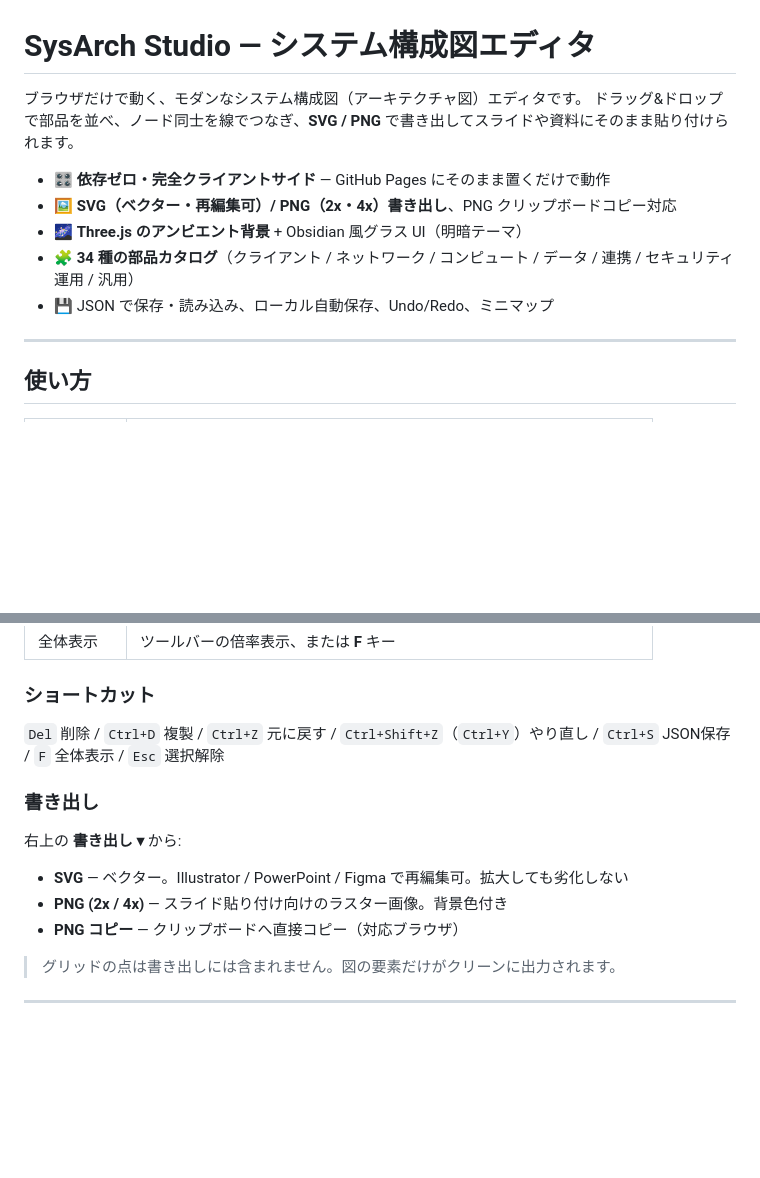
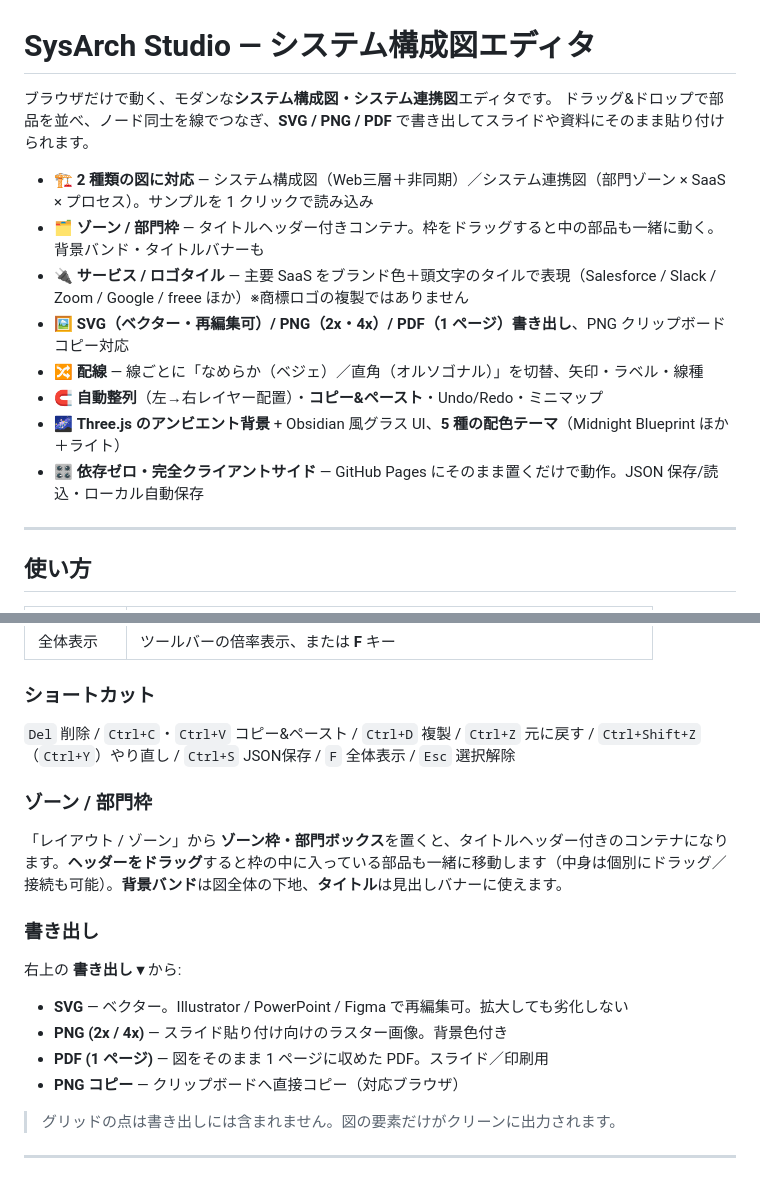
Before and after one commit to akira-kataoka/sysarch-studio, a Markdown page: README.md, 2 parts joined by grey strips. Rendered like a GitHub page; blank space fills up the shorter version.

Commit message:
docs: README を連携図/新機能に合わせて更新
Co-Authored-By: Claude Opus 4.8 <noreply@anthropic.com>

```diff
--- a/README.md
+++ b/README.md
@@ -1,13 +1,16 @@
 # SysArch Studio — システム構成図エディタ
 
-ブラウザだけで動く、モダンなシステム構成図（アーキテクチャ図）エディタです。
-ドラッグ&ドロップで部品を並べ、ノード同士を線でつなぎ、**SVG / PNG** で書き出してスライドや資料にそのまま貼り付けられます。
+ブラウザだけで動く、モダンな**システム構成図・システム連携図**エディタです。
+ドラッグ&ドロップで部品を並べ、ノード同士を線でつなぎ、**SVG / PNG / PDF** で書き出してスライドや資料にそのまま貼り付けられます。
 
-- 🎛 **依存ゼロ・完全クライアントサイド** — GitHub Pages にそのまま置くだけで動作
-- 🖼 **SVG（ベクター・再編集可）/ PNG（2x・4x）書き出し**、PNG クリップボードコピー対応
-- 🌌 **Three.js のアンビエント背景** + Obsidian 風グラス UI（明暗テーマ）
-- 🧩 **34 種の部品カタログ**（クライアント / ネットワーク / コンピュート / データ / 連携 / セキュリティ運用 / 汎用）
-- 💾 JSON で保存・読み込み、ローカル自動保存、Undo/Redo、ミニマップ
+- 🏗 **2 種類の図に対応** — システム構成図（Web三層＋非同期）／システム連携図（部門ゾーン × SaaS × プロセス）。サンプルを 1 クリックで読み込み
+- 🗂 **ゾーン / 部門枠** — タイトルヘッダー付きコンテナ。枠をドラッグすると中の部品も一緒に動く。背景バンド・タイトルバナーも
+- 🔌 **サービス / ロゴタイル** — 主要 SaaS をブランド色＋頭文字のタイルで表現（Salesforce / Slack / Zoom / Google / freee ほか）※商標ロゴの複製ではありません
+- 🖼 **SVG（ベクター・再編集可）/ PNG（2x・4x）/ PDF（1 ページ）書き出し**、PNG クリップボードコピー対応
+- 🔀 **配線** — 線ごとに「なめらか（ベジェ）／直角（オルソゴナル）」を切替、矢印・ラベル・線種
+- 🧲 **自動整列**（左→右レイヤー配置）・**コピー&ペースト**・Undo/Redo・ミニマップ
+- 🌌 **Three.js のアンビエント背景** + Obsidian 風グラス UI、**5 種の配色テーマ**（Midnight Blueprint ほか＋ライト）
+- 🎛 **依存ゼロ・完全クライアントサイド** — GitHub Pages にそのまま置くだけで動作。JSON 保存/読込・ローカル自動保存
 
 ---
 
@@ -24,12 +27,16 @@
 | 全体表示 | ツールバーの倍率表示、または **F** キー |
 
 ### ショートカット
-`Del` 削除 / `Ctrl+D` 複製 / `Ctrl+Z` 元に戻す / `Ctrl+Shift+Z`（`Ctrl+Y`）やり直し / `Ctrl+S` JSON保存 / `F` 全体表示 / `Esc` 選択解除
+`Del` 削除 / `Ctrl+C`・`Ctrl+V` コピー&ペースト / `Ctrl+D` 複製 / `Ctrl+Z` 元に戻す / `Ctrl+Shift+Z`（`Ctrl+Y`）やり直し / `Ctrl+S` JSON保存 / `F` 全体表示 / `Esc` 選択解除
+
+### ゾーン / 部門枠
+「レイアウト / ゾーン」から **ゾーン枠・部門ボックス**を置くと、タイトルヘッダー付きのコンテナになります。**ヘッダーをドラッグ**すると枠の中に入っている部品も一緒に移動します（中身は個別にドラッグ／接続も可能）。**背景バンド**は図全体の下地、**タイトル**は見出しバナーに使えます。
 
 ### 書き出し
 右上の **書き出し ▾** から:
 - **SVG** — ベクター。Illustrator / PowerPoint / Figma で再編集可。拡大しても劣化しない
 - **PNG (2x / 4x)** — スライド貼り付け向けのラスター画像。背景色付き
+- **PDF (1 ページ)** — 図をそのまま 1 ページに収めた PDF。スライド／印刷用
 - **PNG コピー** — クリップボードへ直接コピー（対応ブラウザ）
 
 > グリッドの点は書き出しには含まれません。図の要素だけがクリーンに出力されます。
```
